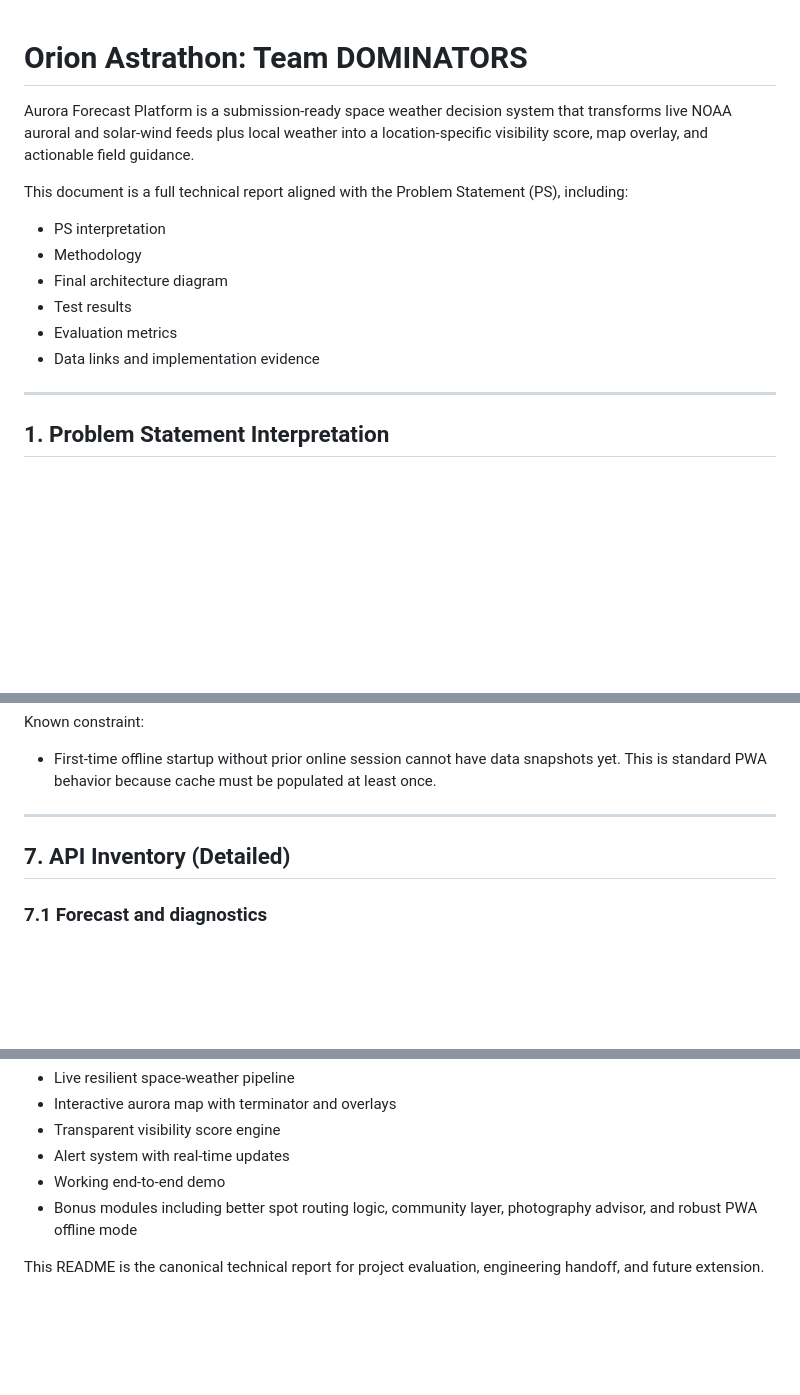
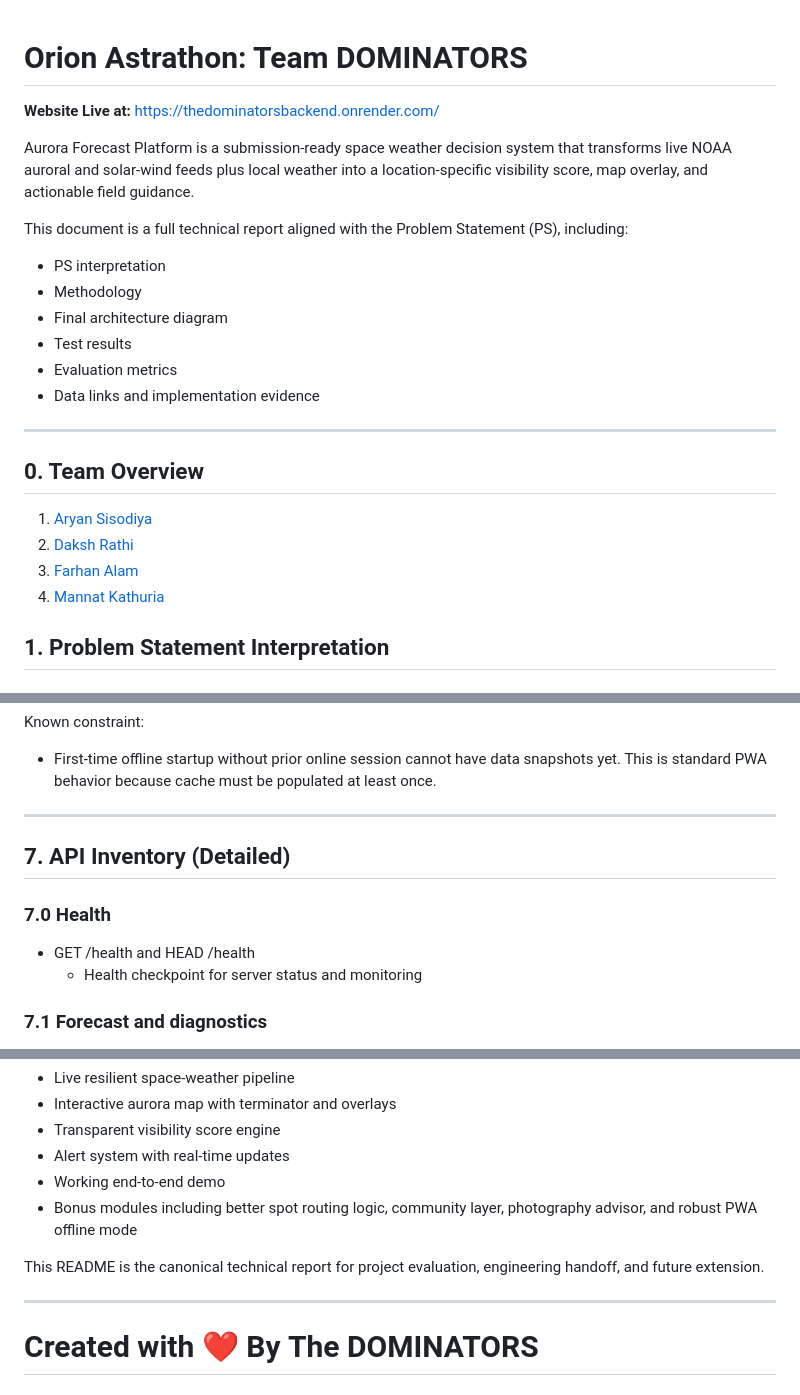
Before and after one commit to InfinityxR9/Orion_Astrathon_26, a Markdown page: README.md, 3 parts joined by grey strips. GitHub-like rendering; blank space fills up the shorter version.

```diff
--- a/README.md
+++ b/README.md
@@ -1,4 +1,6 @@
 # Orion Astrathon: Team DOMINATORS
+
+**Website Live at:** https://thedominatorsbackend.onrender.com/
 
 Aurora Forecast Platform is a submission-ready space weather decision system that transforms live NOAA auroral and solar-wind feeds plus local weather into a location-specific visibility score, map overlay, and actionable field guidance.
 
@@ -11,6 +13,11 @@ This document is a full technical report aligned with the Problem Statement (PS)
 - Data links and implementation evidence
 
 ---
+## 0. Team Overview
+1. [Aryan Sisodiya](https://github.com/InfinityxR9)
+2. [Daksh Rathi](https://github.com/dakshrathi-india)
+3. [Farhan Alam](https://github.com/frozen-afk)
+4. [Mannat Kathuria](https://github.com/mannatkathuria)
 
 ## 1. Problem Statement Interpretation
 
@@ -310,6 +317,10 @@ Known constraint:
 
 ## 7. API Inventory (Detailed)
 
+### 7.0 Health
+- GET /health and HEAD /health
+  - Health checkpoint for server status and monitoring
+
 ### 7.1 Forecast and diagnostics
 - GET /solar-wind
   - Returns magnetic/plasma values, derivative trends, source metadata, and gap indicators.
@@ -497,3 +508,8 @@ Team DOMINATORS implementation satisfies all core PS deliverables and all reques
 - Bonus modules including better spot routing logic, community layer, photography advisor, and robust PWA offline mode
 
 This README is the canonical technical report for project evaluation, engineering handoff, and future extension.
+
+---
+<h1 style='text-align:center;'>
+Created with ❤️ By <b>The DOMINATORS</b>
+</h1>
```
